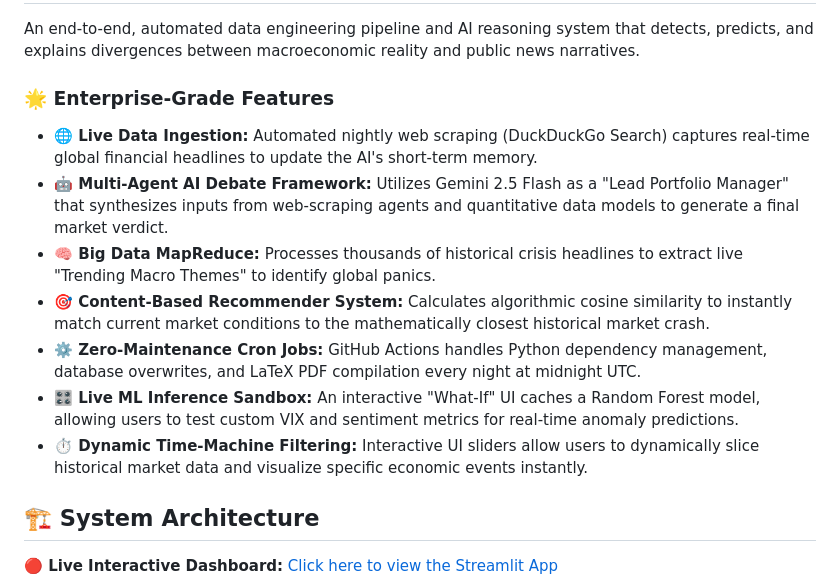
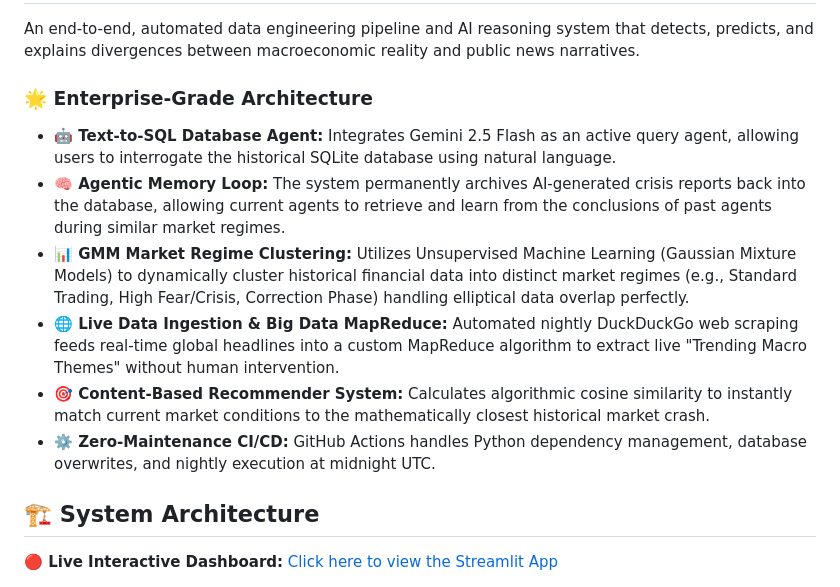
Before and after one commit to amjad-hanini/Macro-Sentiment-Agentic-Pipeline, a Markdown page: README.md, the part around the change. Rendered like a GitHub page.

Commit message:
Update README to reflect GMM clustering, AI Memory Loop, and Text-to-SQL integrations

```diff
--- a/README.md
+++ b/README.md
@@ -2,14 +2,13 @@
 
 An end-to-end, automated data engineering pipeline and AI reasoning system that detects, predicts, and explains divergences between macroeconomic reality and public news narratives.
 
-### 🌟 Enterprise-Grade Features
-* **🌐 Live Data Ingestion:** Automated nightly web scraping (DuckDuckGo Search) captures real-time global financial headlines to update the AI's short-term memory.
-* **🤖 Multi-Agent AI Debate Framework:** Utilizes Gemini 2.5 Flash as a "Lead Portfolio Manager" that synthesizes inputs from web-scraping agents and quantitative data models to generate a final market verdict.
-* **🧠 Big Data MapReduce:** Processes thousands of historical crisis headlines to extract live "Trending Macro Themes" to identify global panics.
+### 🌟 Enterprise-Grade Architecture
+* **🤖 Text-to-SQL Database Agent:** Integrates Gemini 2.5 Flash as an active query agent, allowing users to interrogate the historical SQLite database using natural language.
+* **🧠 Agentic Memory Loop:** The system permanently archives AI-generated crisis reports back into the database, allowing current agents to retrieve and learn from the conclusions of past agents during similar market regimes.
+* **📊 GMM Market Regime Clustering:** Utilizes Unsupervised Machine Learning (Gaussian Mixture Models) to dynamically cluster historical financial data into distinct market regimes (e.g., Standard Trading, High Fear/Crisis, Correction Phase) handling elliptical data overlap perfectly.
+* **🌐 Live Data Ingestion & Big Data MapReduce:** Automated nightly DuckDuckGo web scraping feeds real-time global headlines into a custom MapReduce algorithm to extract live "Trending Macro Themes" without human intervention.
 * **🎯 Content-Based Recommender System:** Calculates algorithmic cosine similarity to instantly match current market conditions to the mathematically closest historical market crash.
-* **⚙️ Zero-Maintenance Cron Jobs:** GitHub Actions handles Python dependency management, database overwrites, and LaTeX PDF compilation every night at midnight UTC.
-* **🎛️ Live ML Inference Sandbox:** An interactive "What-If" UI caches a Random Forest model, allowing users to test custom VIX and sentiment metrics for real-time anomaly predictions.
-* **⏱️ Dynamic Time-Machine Filtering:** Interactive UI sliders allow users to dynamically slice historical market data and visualize specific economic events instantly.
+* **⚙️ Zero-Maintenance CI/CD:** GitHub Actions handles Python dependency management, database overwrites, and nightly execution at midnight UTC.
 
 ## 🏗️ System Architecture
 
```
